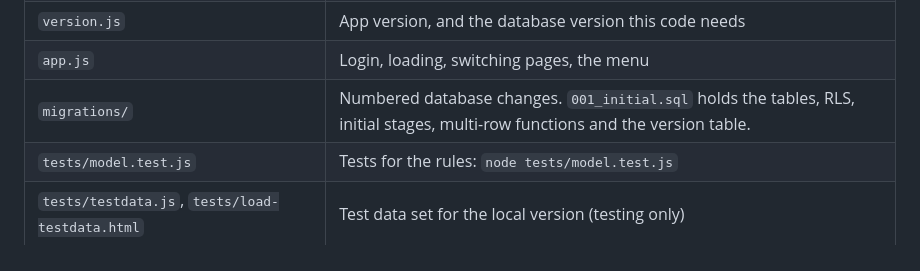
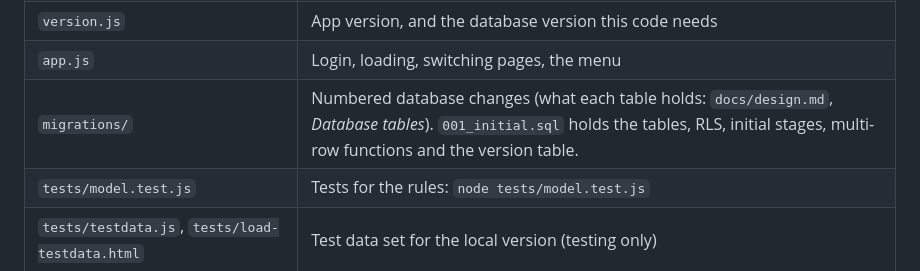
Before and after one commit to Orvillebe/JAFT, a Markdown page: README.md, the part around the change. GitHub-like rendering.

Commit message:
Document what each database table holds
Co-Authored-By: Claude Opus 5.5 <noreply@anthropic.com>

```diff
--- a/README.md
+++ b/README.md
@@ -132,7 +132,7 @@ There's one file per task. All rules live in `model.js`, which touches neither t
 | `id.js` | New record ids, also over plain http on the local network |
 | `version.js` | App version, and the database version this code needs |
 | `app.js` | Login, loading, switching pages, the menu |
-| `migrations/` | Numbered database changes. `001_initial.sql` holds the tables, RLS, initial stages, multi-row functions and the version table. |
+| `migrations/` | Numbered database changes (what each table holds: `docs/design.md`, *Database tables*). `001_initial.sql` holds the tables, RLS, initial stages, multi-row functions and the version table. |
 | `tests/model.test.js` | Tests for the rules: `node tests/model.test.js` |
 | `tests/testdata.js`, `tests/load-testdata.html` | Test data set for the local version (testing only) |
 
```
Also changed, not shown: docs/design.md (+16 -0 lines).
